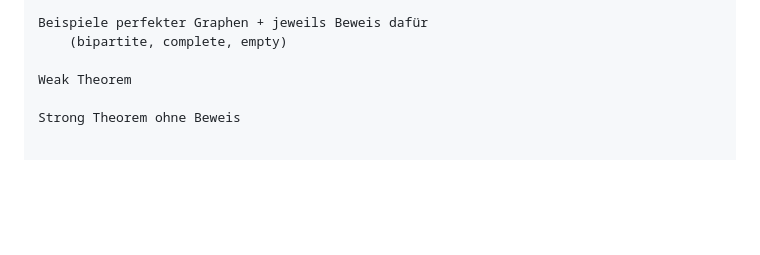
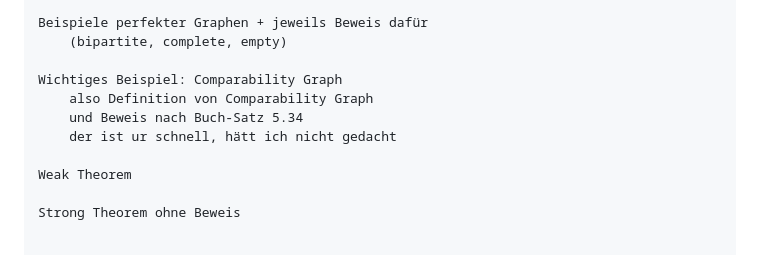
Before and after one commit to SirFloIII/Perfekte-Graphen, a Markdown page: kapitelplan.md, the part around the change. Rendered like a GitHub page; blank space fills up the shorter version.

Commit message:
comparability graph in zweitem kapitel

```diff
--- a/kapitelplan.md
+++ b/kapitelplan.md
@@ -25,6 +25,11 @@ Kapitel Basics:
 
     Beispiele perfekter Graphen + jeweils Beweis dafür
         (bipartite, complete, empty)
+
+    Wichtiges Beispiel: Comparability Graph
+        also Definition von Comparability Graph
+        und Beweis nach Buch-Satz 5.34
+        der ist ur schnell, hätt ich nicht gedacht
 
     Weak Theorem
 
```
